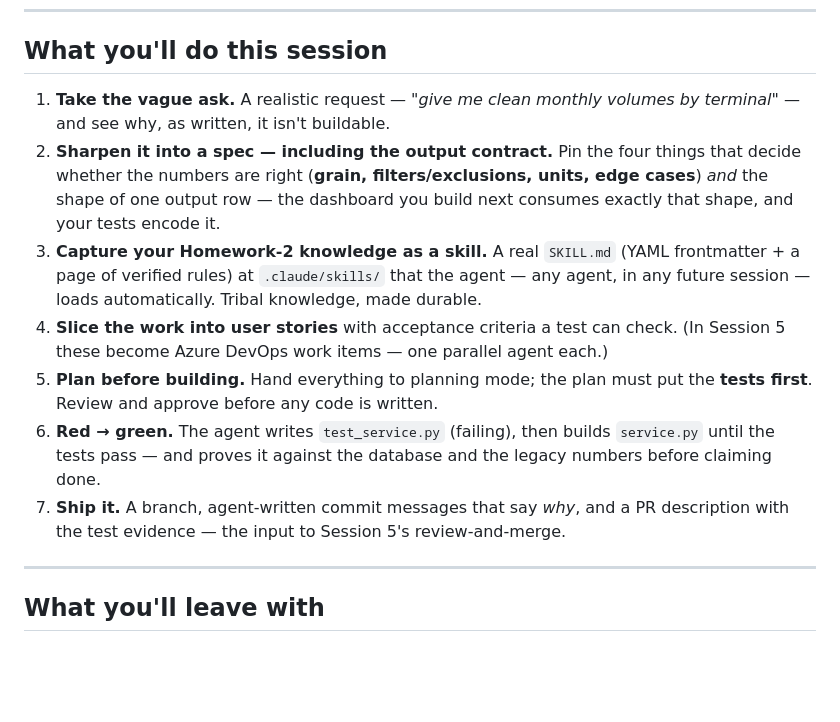
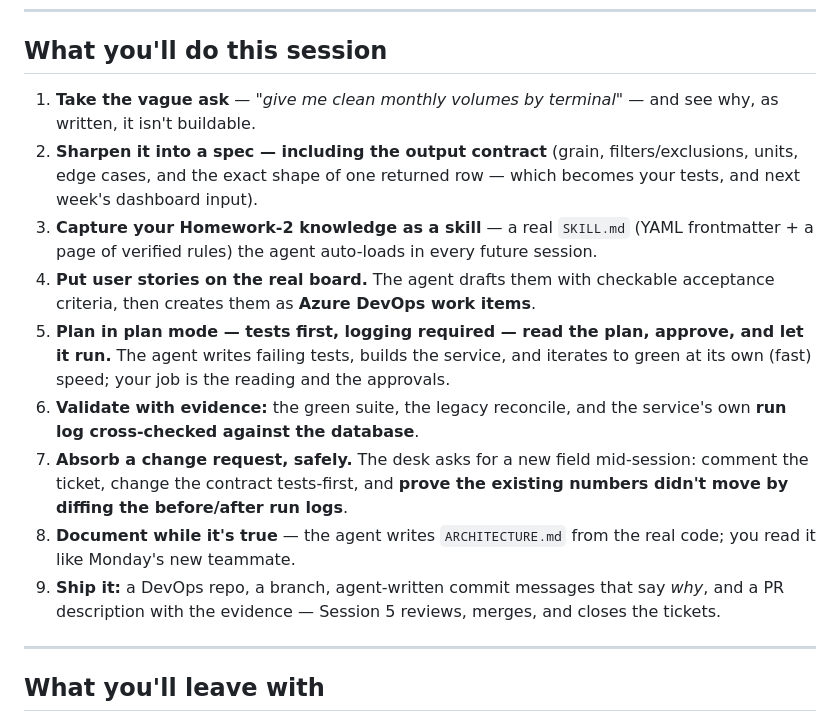
Before and after one commit to firebrandanalytics/us-energy-sdlc-training, a Markdown page: sessions/session-4/README.md, the part around the change. Drawn GitHub-style; blank space fills up the shorter version.

```diff
--- a/sessions/session-4/README.md
+++ b/sessions/session-4/README.md
@@ -50,25 +50,30 @@ You'll also use, from elsewhere in the repo:
 
 ## What you'll do this session
 
-1. **Take the vague ask.** A realistic request — *"give me clean monthly volumes
-   by terminal"* — and see why, as written, it isn't buildable.
-2. **Sharpen it into a spec — including the output contract.** Pin the four things
-   that decide whether the numbers are right (**grain, filters/exclusions, units,
-   edge cases**) *and* the shape of one output row — the dashboard you build next
-   consumes exactly that shape, and your tests encode it.
-3. **Capture your Homework-2 knowledge as a skill.** A real `SKILL.md` (YAML
-   frontmatter + a page of verified rules) at `.claude/skills/` that the agent —
-   any agent, in any future session — loads automatically. Tribal knowledge,
-   made durable.
-4. **Slice the work into user stories** with acceptance criteria a test can check.
-   (In Session 5 these become Azure DevOps work items — one parallel agent each.)
-5. **Plan before building.** Hand everything to planning mode; the plan must put
-   the **tests first**. Review and approve before any code is written.
-6. **Red → green.** The agent writes `test_service.py` (failing), then builds
-   `service.py` until the tests pass — and proves it against the database and the
-   legacy numbers before claiming done.
-7. **Ship it.** A branch, agent-written commit messages that say *why*, and a PR
-   description with the test evidence — the input to Session 5's review-and-merge.
+1. **Take the vague ask** — *"give me clean monthly volumes by terminal"* — and
+   see why, as written, it isn't buildable.
+2. **Sharpen it into a spec — including the output contract** (grain,
+   filters/exclusions, units, edge cases, and the exact shape of one returned
+   row — which becomes your tests, and next week's dashboard input).
+3. **Capture your Homework-2 knowledge as a skill** — a real `SKILL.md` (YAML
+   frontmatter + a page of verified rules) the agent auto-loads in every future
+   session.
+4. **Put user stories on the real board.** The agent drafts them with checkable
+   acceptance criteria, then creates them as **Azure DevOps work items**.
+5. **Plan in plan mode — tests first, logging required — read the plan, approve,
+   and let it run.** The agent writes failing tests, builds the service, and
+   iterates to green at its own (fast) speed; your job is the reading and the
+   approvals.
+6. **Validate with evidence:** the green suite, the legacy reconcile, and the
+   service's own **run log cross-checked against the database**.
+7. **Absorb a change request, safely.** The desk asks for a new field
+   mid-session: comment the ticket, change the contract tests-first, and **prove
+   the existing numbers didn't move by diffing the before/after run logs**.
+8. **Document while it's true** — the agent writes `ARCHITECTURE.md` from the
+   real code; you read it like Monday's new teammate.
+9. **Ship it:** a DevOps repo, a branch, agent-written commit messages that say
+   *why*, and a PR description with the evidence — Session 5 reviews, merges,
+   and closes the tickets.
 
 ---
 
```
Also changed, not shown: homework/homework-3-brief.md (+10 -10 lines), sessions/session-4/LAB-GUIDE.md (+318 -313 lines).
